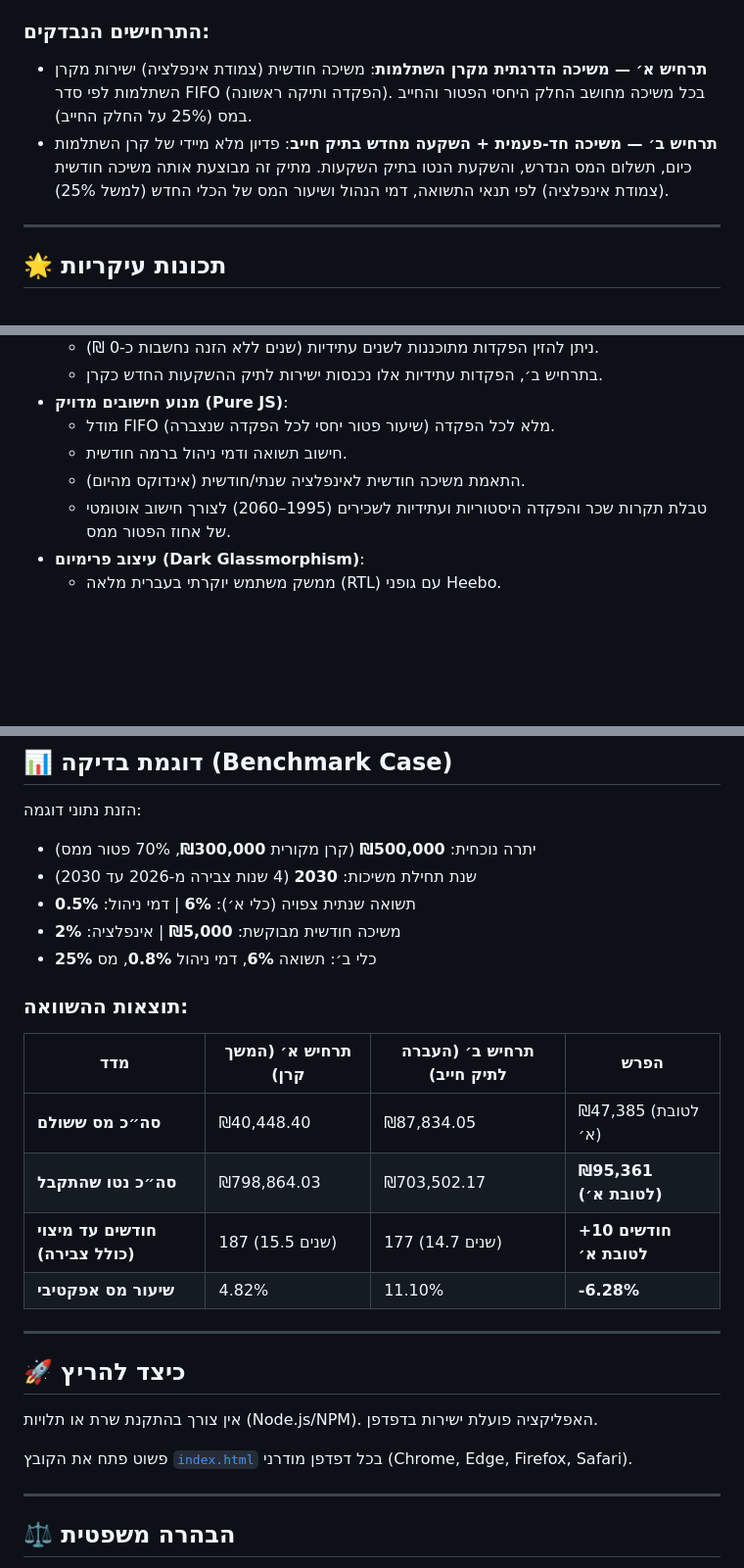
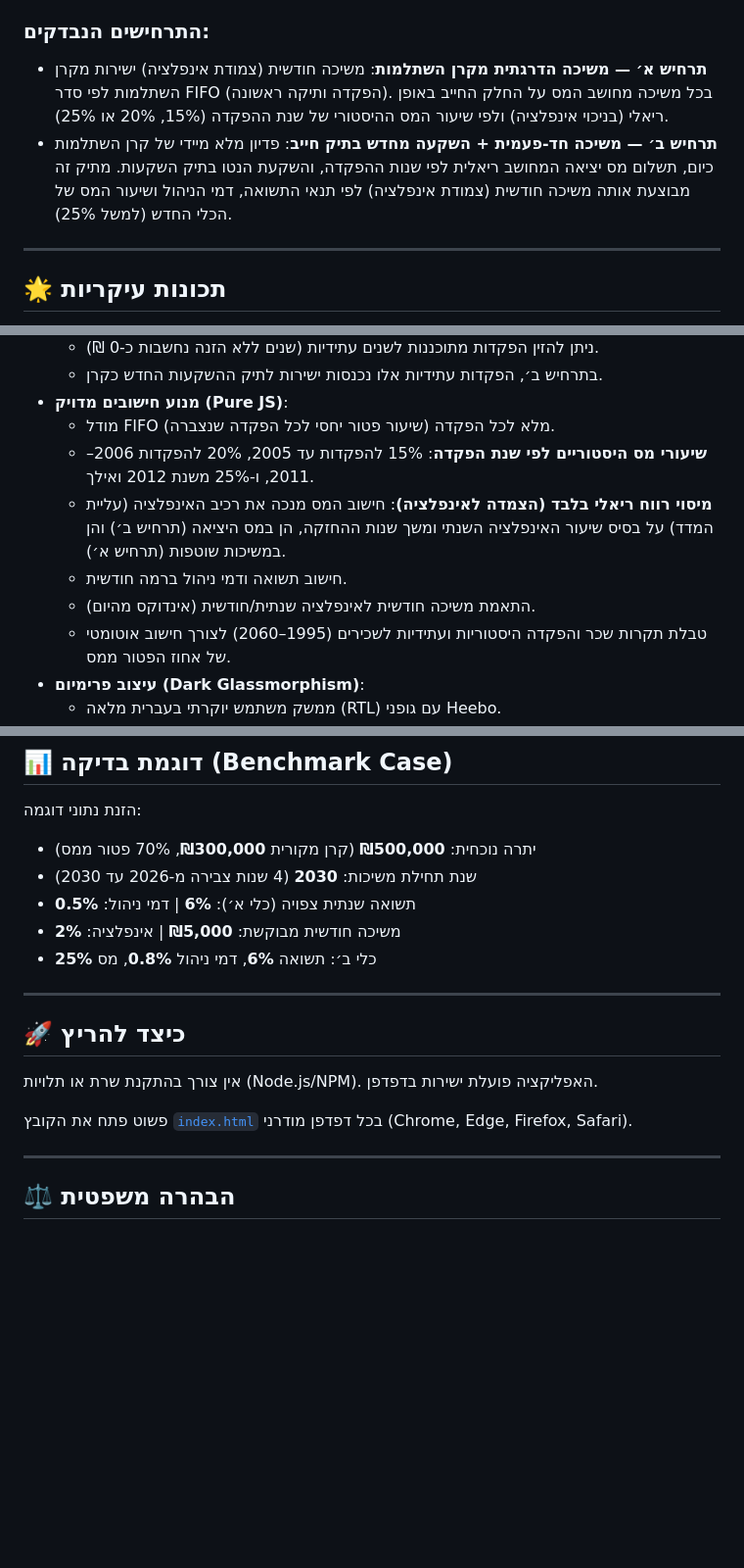
Before and after one commit to eyalley/edufund-calc, a Markdown page: README.md, 3 parts joined by grey strips. Shown at 98% size. GitHub-like rendering; blank space fills up the shorter version.

```diff
--- a/README.md
+++ b/README.md
@@ -10,8 +10,8 @@
 
 ### התרחישים הנבדקים:
 
-- **תרחיש א׳ — משיכה הדרגתית מקרן השתלמות**: משיכה חודשית (צמודת אינפלציה) ישירות מקרן השתלמות לפי סדר FIFO (הפקדה ותיקה ראשונה). בכל משיכה מחושב החלק היחסי הפטור והחייב במס (25% על החלק החייב).
-- **תרחיש ב׳ — משיכה חד-פעמית + השקעה מחדש בתיק חייב**: פדיון מלא מיידי של קרן השתלמות כיום, תשלום המס הנדרש, והשקעת הנטו בתיק השקעות. מתיק זה מבוצעת אותה משיכה חודשית (צמודת אינפלציה) לפי תנאי התשואה, דמי הנהול ושיעור המס של הכלי החדש (למשל 25%).
+- **תרחיש א׳ — משיכה הדרגתית מקרן השתלמות**: משיכה חודשית (צמודת אינפלציה) ישירות מקרן השתלמות לפי סדר FIFO (הפקדה ותיקה ראשונה). בכל משיכה מחושב המס על החלק החייב באופן ריאלי (בניכוי אינפלציה) ולפי שיעור המס ההיסטורי של שנת ההפקדה (15%, 20% או 25%).
+- **תרחיש ב׳ — משיכה חד-פעמית + השקעה מחדש בתיק חייב**: פדיון מלא מיידי של קרן השתלמות כיום, תשלום מס יציאה המחושב ריאלית לפי שנות ההפקדה, והשקעת הנטו בתיק השקעות. מתיק זה מבוצעת אותה משיכה חודשית (צמודת אינפלציה) לפי תנאי התשואה, דמי הניהול ושיעור המס של הכלי החדש (למשל 25%).
 
 ---
 
@@ -31,8 +31,10 @@
   - בתרחיש ב׳, הפקדות עתידיות אלו נכנסות ישירות לתיק ההשקעות החדש כקרן.
 - **מנוע חישובים מדויק (Pure JS)**:
   - מודל FIFO מלא לכל הפקדה (שיעור פטור יחסי לכל הפקדה שנצברה).
+  - **שיעורי מס היסטוריים לפי שנת הפקדה**: 15% להפקדות עד 2005, 20% להפקדות 2006–2011, ו-25% משנת 2012 ואילך.
+  - **מיסוי רווח ריאלי בלבד (הצמדה לאינפלציה)**: חישוב המס מנכה את רכיב האינפלציה (עליית המדד) על בסיס שיעור האינפלציה השנתי ומשך שנות ההחזקה, הן במס היציאה (תרחיש ב׳) והן במשיכות שוטפות (תרחיש א׳).
   - חישוב תשואה ודמי ניהול ברמה חודשית.
-  - התאמת משיכה חודשית לאינפלציה שנתי/חודשית (אינדוקס מהיום).
+  - התאמת משיכה חודשית לאינפלציה שנתית/חודשית (אינדוקס מהיום).
   - טבלת תקרות שכר והפקדה היסטוריות ועתידיות לשכירים (1995–2060) לצורך חישוב אוטומטי של אחוז הפטור ממס.
 - **עיצוב פרימיום (Dark Glassmorphism)**:
   - ממשק משתמש יוקרתי בעברית מלאה (RTL) עם גופני Heebo.
@@ -70,15 +72,6 @@
 - משיכה חודשית מבוקשת: **₪5,000** | אינפלציה: **2%**
 - כלי ב׳: תשואה **6%**, דמי ניהול **0.8%**, מס **25%**
 
-### תוצאות ההשוואה:
-
-| מדד | תרחיש א׳ (המשך קרן) | תרחיש ב׳ (העברה לתיק חייב) | הפרש |
-|---|---|---|---|
-| **סה״כ מס ששולם** | ₪40,448.40 | ₪87,834.05 | ₪47,385 (לטובת א׳) |
-| **סה״כ נטו שהתקבל** | ₪798,864.03 | ₪703,502.17 | **₪95,361 (לטובת א׳)** |
-| **חודשים עד מיצוי (כולל צבירה)** | 187 (15.5 שנים) | 177 (14.7 שנים) | **+10 חודשים לטובת א׳** |
-| **שיעור מס אפקטיבי** | 4.82% | 11.10% | **-6.28%** |
-
 ---
 
 ## 🚀 כיצד להריץ
```
Also changed, not shown: other parts of README.md (+6 -6 lines).
